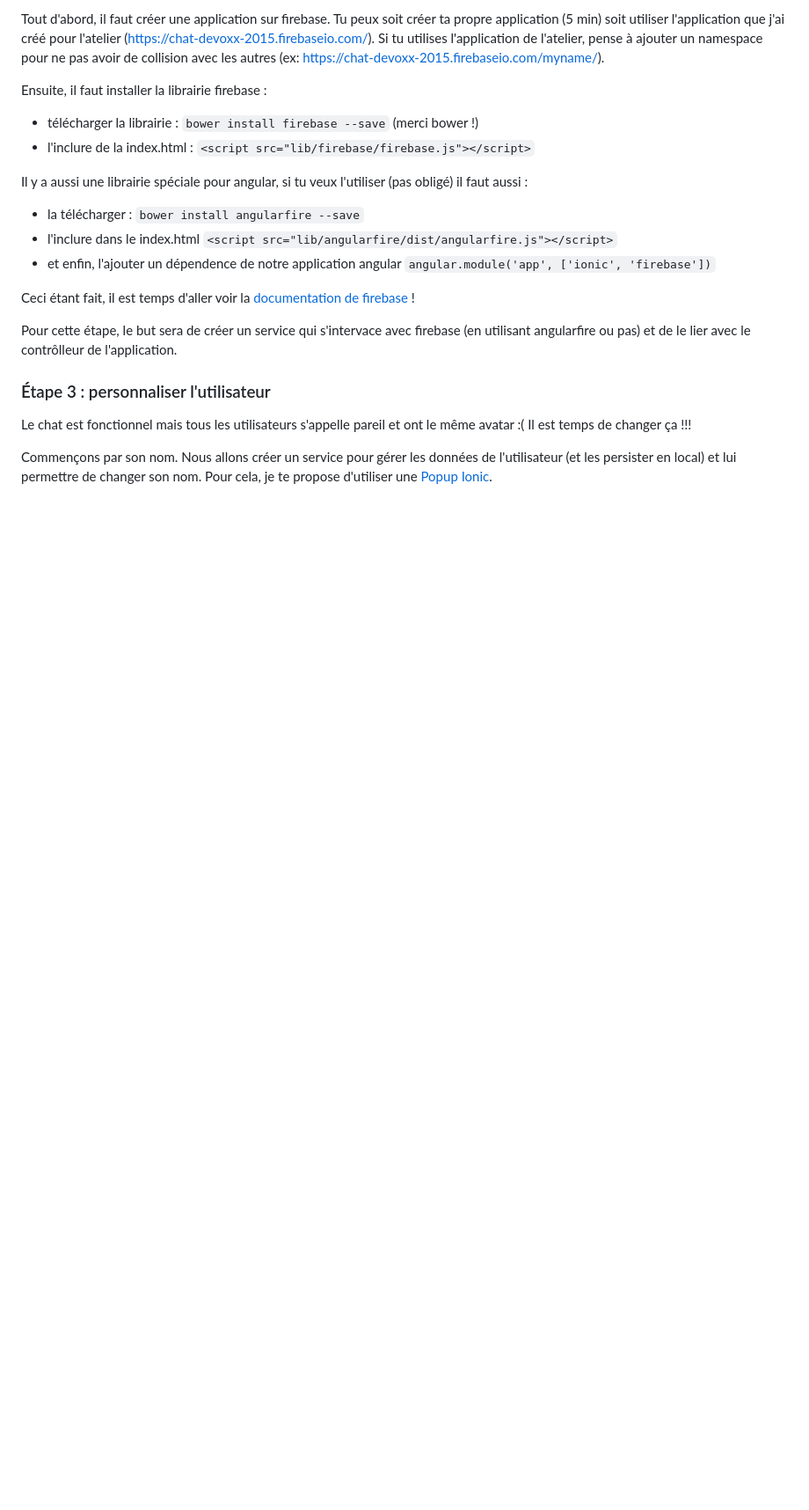
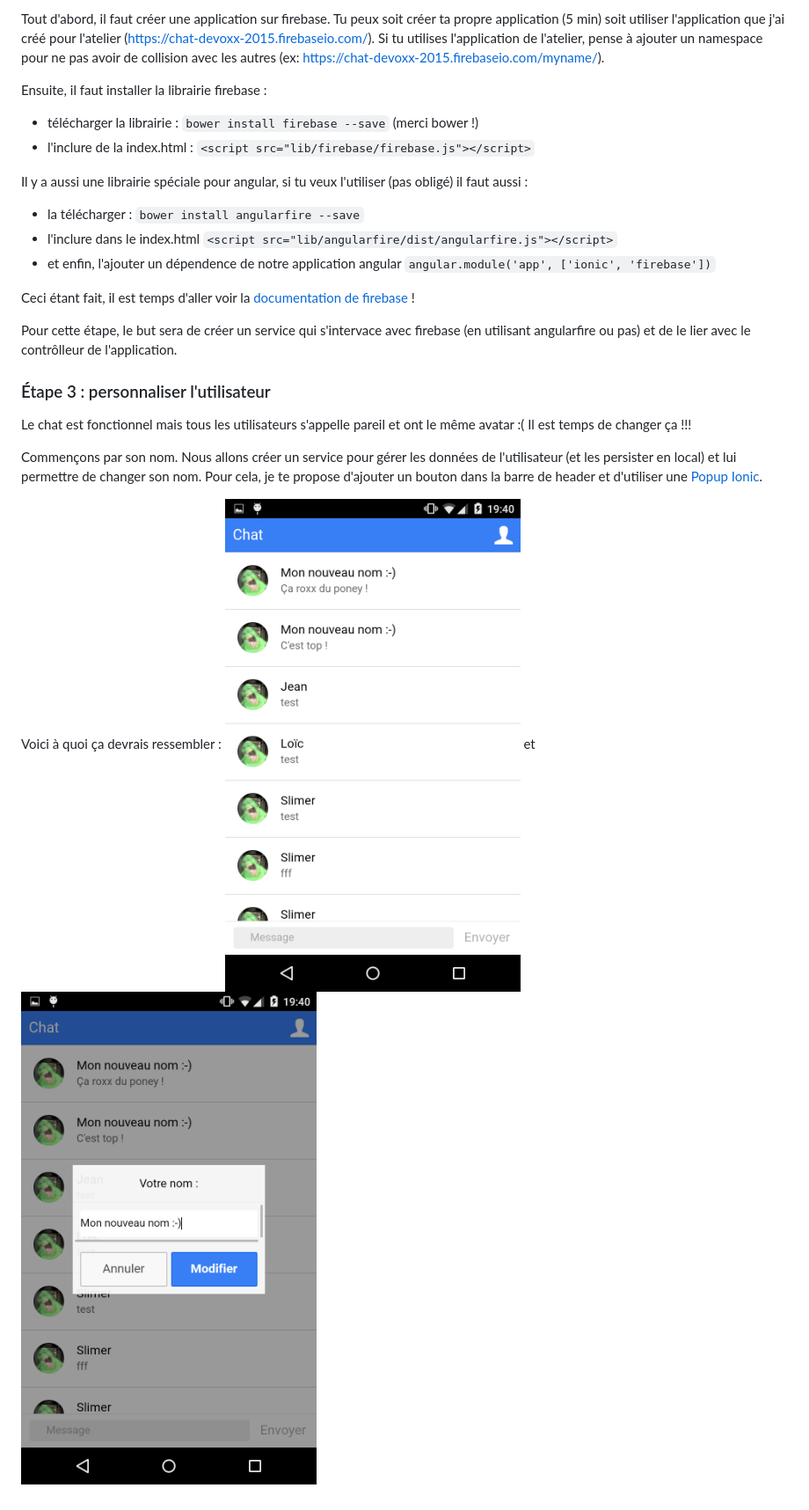
Before and after one commit to loicknuchel/devoxx-2015-ionic-chat, a Markdown page: README.md, the part around the change. Shown: that part at 88% size. Drawn GitHub-style; pictures changed too: screenshots/step3-1.png (added), screenshots/step3-2.png (added); blank space fills up the shorter version.

```diff
--- a/README.md
+++ b/README.md
@@ -106,4 +106,6 @@ Pour cette étape, le but sera de créer un service qui s'intervace avec firebas
 
 Le chat est fonctionnel mais tous les utilisateurs s'appelle pareil et ont le même avatar :( Il est temps de changer ça !!!
 
-Commençons par son nom. Nous allons créer un service pour gérer les données de l'utilisateur (et les persister en local) et lui permettre de changer son nom. Pour cela, je te propose d'utiliser une [Popup Ionic](http://ionicframework.com/docs/api/service/$ionicPopup/).
+Commençons par son nom. Nous allons créer un service pour gérer les données de l'utilisateur (et les persister en local) et lui permettre de changer son nom. Pour cela, je te propose d'ajouter un bouton dans la barre de header et d'utiliser une [Popup Ionic](http://ionicframework.com/docs/api/service/$ionicPopup/).
+
+Voici à quoi ça devrais ressembler : ![Screen step3-1](screenshots/step3-1.png) et ![Screen step3-2](screenshots/step3-2.png)
```
Also changed, not shown: help-angular.md (+1 -0 lines), 3 other files.
